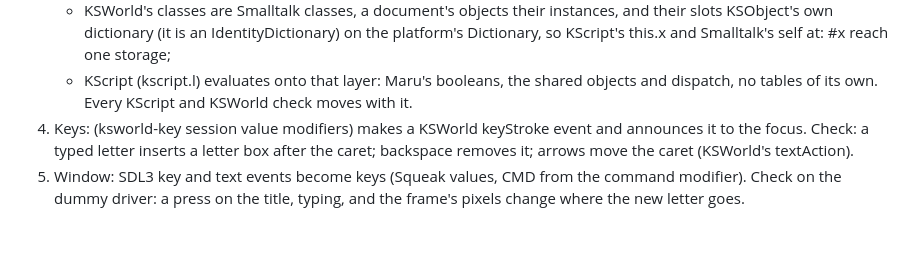
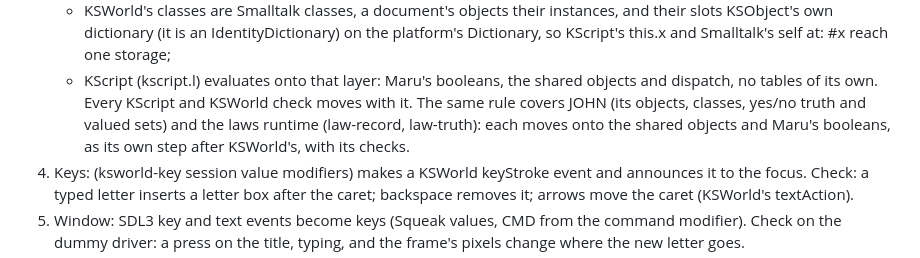
Before and after one commit to nnunley/maru, a Markdown page: docs/plans/2026-11-07-ksworld-keys.md, the part around the change. Rendered like a GitHub page; blank space fills up the shorter version.

Commit message:
KSWorld plan: JOHN and the laws share the world too

```diff
--- a/docs/plans/2026-11-07-ksworld-keys.md
+++ b/docs/plans/2026-11-07-ksworld-keys.md
@@ -77,7 +77,9 @@ Steps, each a check first:
      dictionary (it is an IdentityDictionary) on the platform's Dictionary, so KScript's this.x and Smalltalk's self at: #x
      reach one storage;
    - KScript (kscript.l) evaluates onto that layer: Maru's booleans, the shared objects and dispatch, no tables of its own.
-   Every KScript and KSWorld check moves with it.
+   Every KScript and KSWorld check moves with it. The same rule covers JOHN (its objects, classes, yes/no truth and
+   valued sets) and the laws runtime (law-record, law-truth): each moves onto the shared objects and Maru's booleans, as
+   its own step after KSWorld's, with its checks.
 4. Keys: (ksworld-key session value modifiers) makes a KSWorld keyStroke event and announces it to the focus. Check: a
    typed letter inserts a letter box after the caret; backspace removes it; arrows move the caret (KSWorld's textAction).
 5. Window: SDL3 key and text events become keys (Squeak values, CMD from the command modifier). Check on the dummy
```
